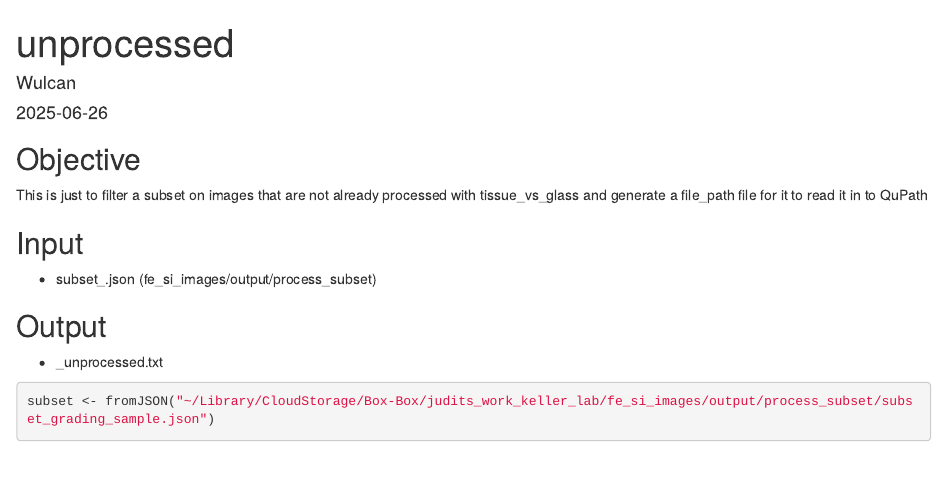
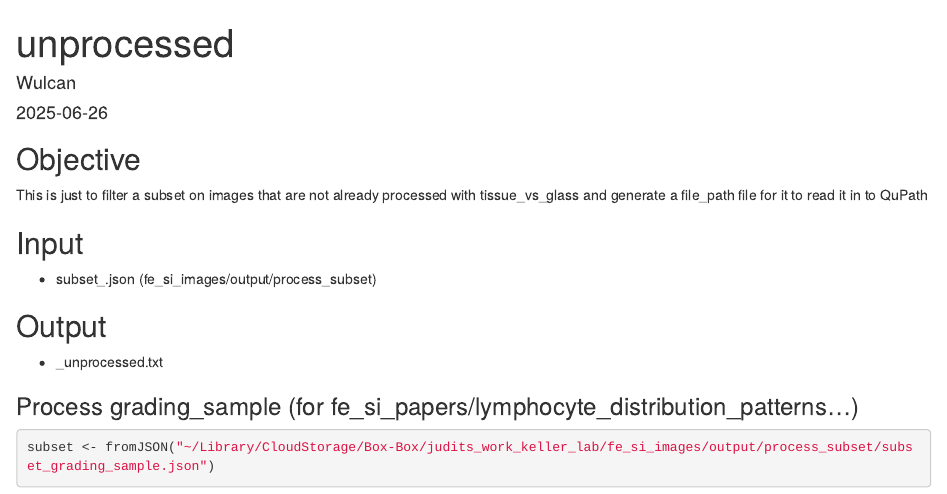
Before and after one commit to ucdavis/fe_si_models, an R Markdown document (tissue_vs_glass/scripts/unprocessed.Rmd): the page in a window 1100 px wide, from its top. Rendered offline with R 4.5, knitr and Pandoc, with nearby package versions; some code elsewhere in the file could not run offline; common packages that the code uses without loading them are loaded.

````diff
--- a/tissue_vs_glass/scripts/unprocessed.Rmd
+++ b/tissue_vs_glass/scripts/unprocessed.Rmd
@@ -18,6 +18,9 @@
 
 ## Output
 - <subset>_unprocessed.txt
+
+
+### Process grading_sample (for fe_si_papers/lymphocyte_distribution_patterns...)
 ```{r}
 subset <- fromJSON("~/Library/CloudStorage/Box-Box/judits_work_keller_lab/fe_si_images/output/process_subset/subset_grading_sample.json")
 subset_image_names <- subset$image_name
````
Also changed, not shown: 1 other file.
